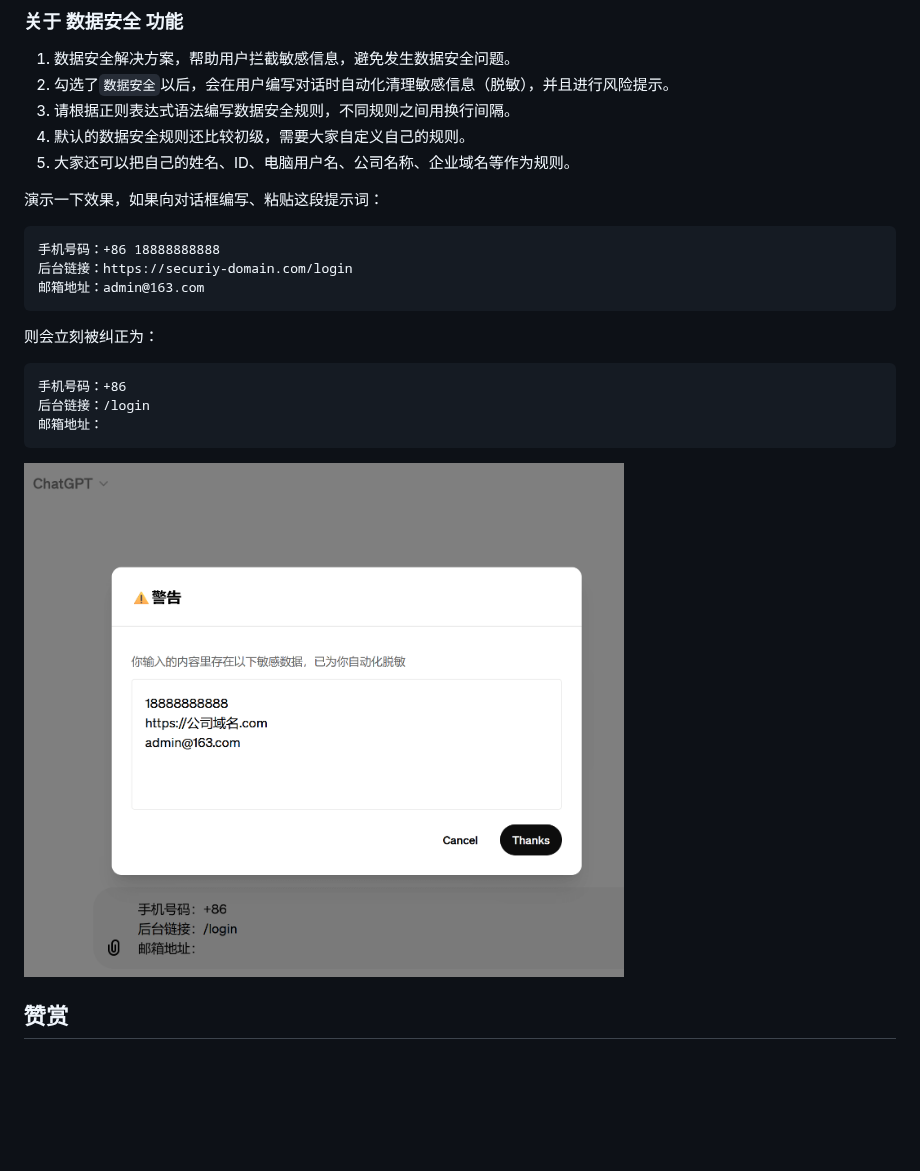
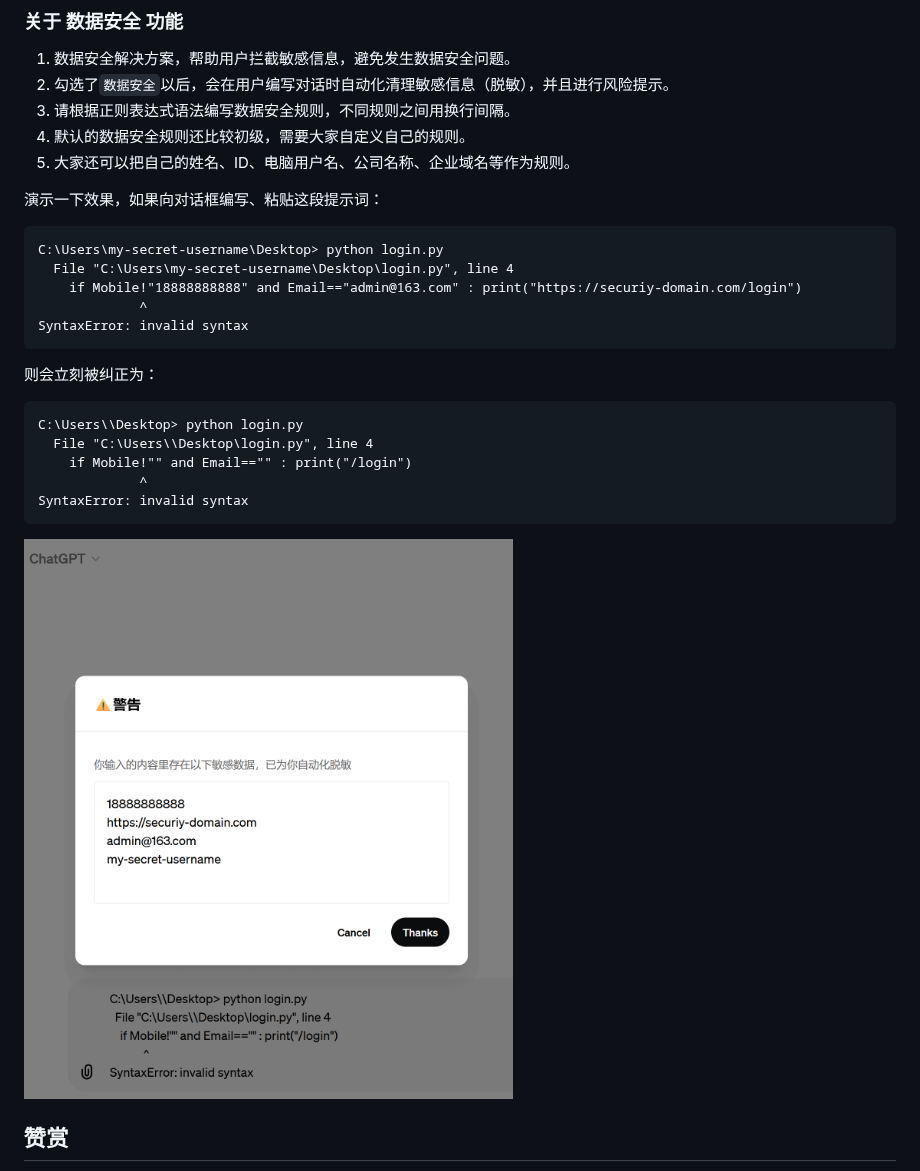
Before and after one commit to xcanwin/KeepChatGPT, a Markdown page: README.md, the part around the change. GitHub-like rendering; pictures changed too: assets/warn_data_security.png; blank space fills up the shorter version.

````diff
--- a/README.md
+++ b/README.md
@@ -262,16 +262,20 @@
 
 演示一下效果，如果向对话框编写、粘贴这段提示词：
 ```
-手机号码：+86 18888888888
-后台链接：https://securiy-domain.com/login
-邮箱地址：admin@163.com
+C:\Users\my-secret-username\Desktop> python login.py
+  File "C:\Users\my-secret-username\Desktop\login.py", line 4
+    if Mobile!"18888888888" and Email=="admin@163.com" : print("https://securiy-domain.com/login")
+             ^
+SyntaxError: invalid syntax
 ```
 
 则会立刻被纠正为：
 ```
-手机号码：+86
-后台链接：/login
-邮箱地址：
+C:\Users\\Desktop> python login.py
+  File "C:\Users\\Desktop\login.py", line 4
+    if Mobile!"" and Email=="" : print("/login")
+             ^
+SyntaxError: invalid syntax
 ```
 
 <img src="/assets/warn_data_security.png" width="600"></img>
````
Also changed, not shown: docs/README_EN.md (+11 -7 lines).
